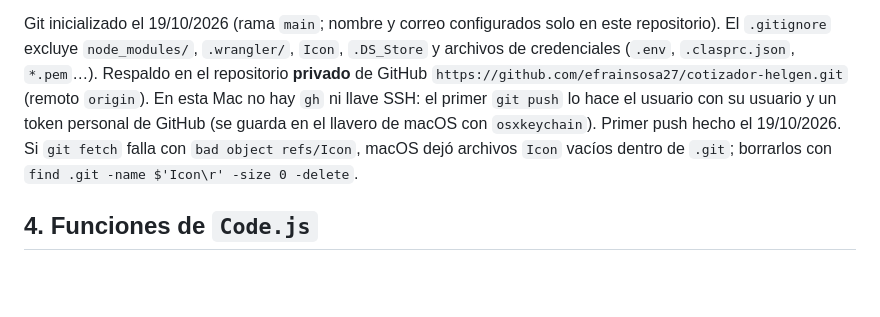
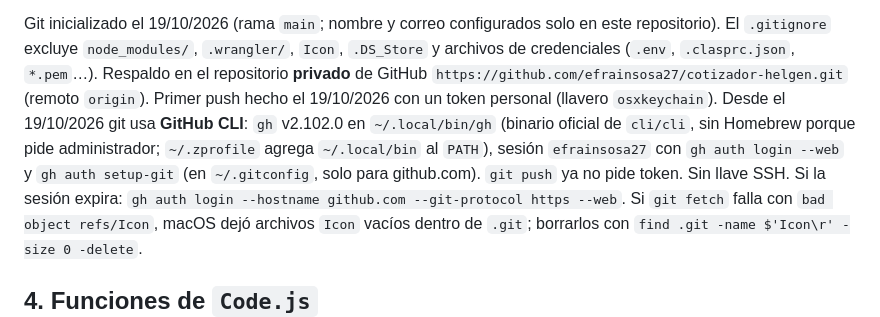
Before and after one commit to efrainsosa27/cotizador-helgen, a Markdown page: CLAUDE.md, the part around the change. GitHub-like rendering; blank space fills up the shorter version.

Commit message:
CLAUDE.md: git ahora usa GitHub CLI (gh) en lugar del token personal
gh v2.102.0 instalado en ~/.local/bin sin Homebrew; sesión con gh auth login
--web y credenciales de git con gh auth setup-git.

Co-Authored-By: Claude Opus 5.5 <noreply@anthropic.com>

```diff
--- a/CLAUDE.md
+++ b/CLAUDE.md
@@ -66,8 +66,10 @@ para que un `clasp push` desde ella no pise la API con código viejo; no volver
 Git inicializado el 19/10/2026 (rama `main`; nombre y correo configurados solo en este repositorio). El `.gitignore`
 excluye `node_modules/`, `.wrangler/`, `Icon`, `.DS_Store` y archivos de credenciales (`.env`, `.clasprc.json`, `*.pem`…).
 Respaldo en el repositorio **privado** de GitHub `https://github.com/efrainsosa27/cotizador-helgen.git` (remoto `origin`).
-En esta Mac no hay `gh` ni llave SSH: el primer `git push` lo hace el usuario con su usuario y un token personal de GitHub
-(se guarda en el llavero de macOS con `osxkeychain`). Primer push hecho el 19/10/2026.
+Primer push hecho el 19/10/2026 con un token personal (llavero `osxkeychain`). Desde el 19/10/2026 git usa **GitHub CLI**:
+`gh` v2.102.0 en `~/.local/bin/gh` (binario oficial de `cli/cli`, sin Homebrew porque pide administrador; `~/.zprofile`
+agrega `~/.local/bin` al `PATH`), sesión `efrainsosa27` con `gh auth login --web` y `gh auth setup-git` (en `~/.gitconfig`,
+solo para github.com). `git push` ya no pide token. Sin llave SSH. Si la sesión expira: `gh auth login --hostname github.com --git-protocol https --web`.
 Si `git fetch` falla con `bad object refs/Icon`, macOS dejó archivos `Icon` vacíos dentro de `.git`; borrarlos con
 `find .git -name $'Icon\r' -size 0 -delete`.
 
```
